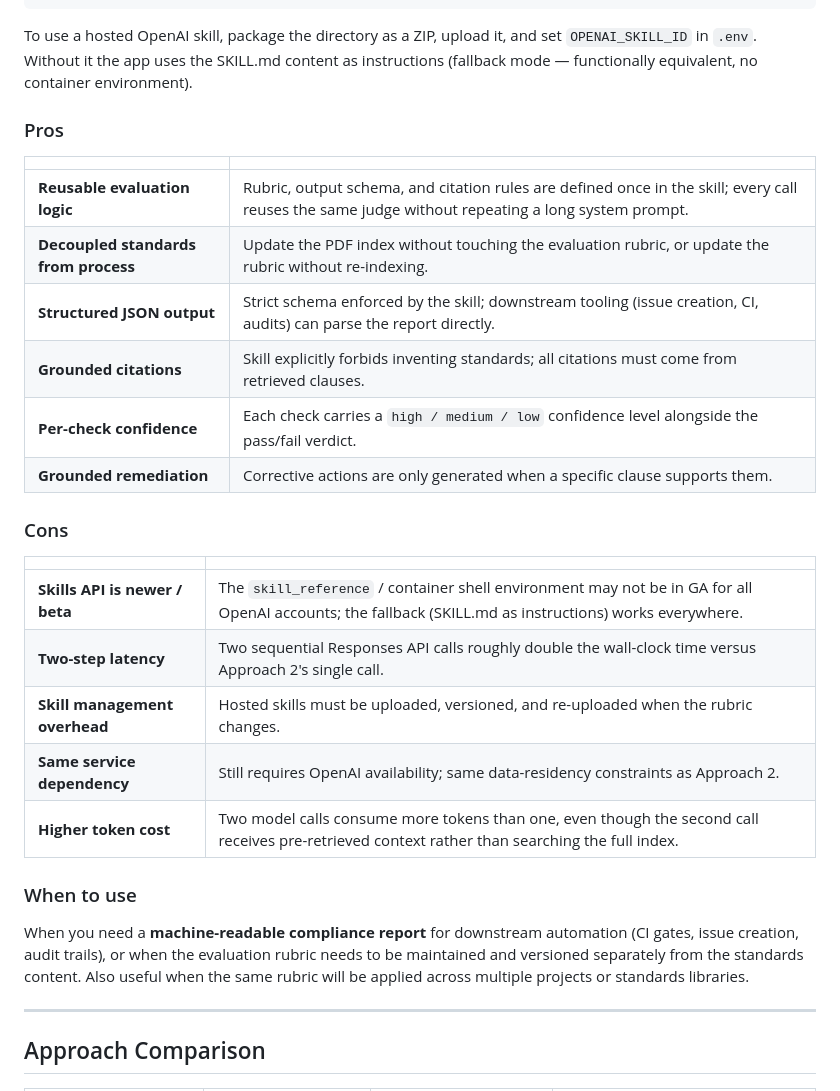
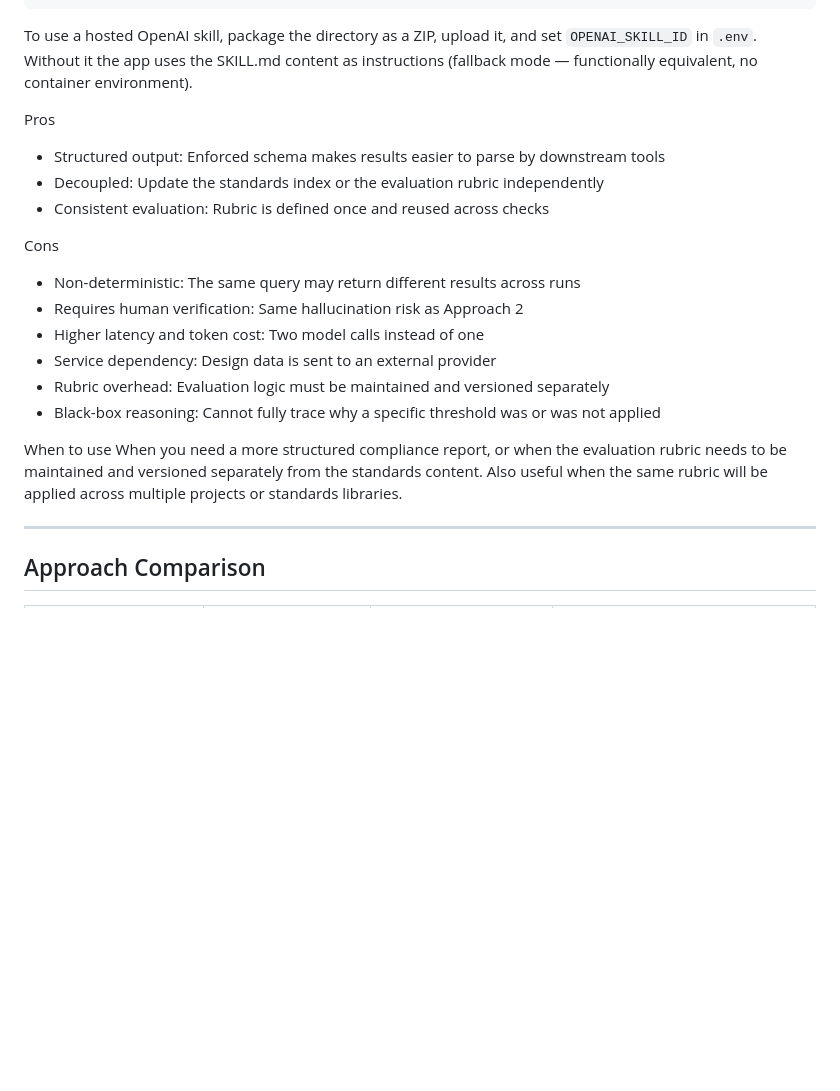
Before and after one commit to autodesk-platform-services/aps-ai-road-design-check, a Markdown page: README.md, the part around one of its changes. Drawn GitHub-style; blank space fills up the shorter version.

```diff
--- a/README.md
+++ b/README.md
@@ -185,30 +149,21 @@ Assets/design-standard-checker/
 
 To use a hosted OpenAI skill, package the directory as a ZIP, upload it, and set `OPENAI_SKILL_ID` in `.env`. Without it the app uses the SKILL.md content as instructions (fallback mode — functionally equivalent, no container environment).
 
-### Pros
+Pros
+- Structured output: Enforced schema makes results easier to parse by downstream tools
+- Decoupled: Update the standards index or the evaluation rubric independently
+- Consistent evaluation: Rubric is defined once and reused across checks
 
-| | |
-|---|---|
-| **Reusable evaluation logic** | Rubric, output schema, and citation rules are defined once in the skill; every call reuses the same judge without repeating a long system prompt. |
-| **Decoupled standards from process** | Update the PDF index without touching the evaluation rubric, or update the rubric without re-indexing. |
-| **Structured JSON output** | Strict schema enforced by the skill; downstream tooling (issue creation, CI, audits) can parse the report directly. |
-| **Grounded citations** | Skill explicitly forbids inventing standards; all citations must come from retrieved clauses. |
-| **Per-check confidence** | Each check carries a `high / medium / low` confidence level alongside the pass/fail verdict. |
-| **Grounded remediation** | Corrective actions are only generated when a specific clause supports them. |
+Cons
+- Non-deterministic: The same query may return different results across runs
+- Requires human verification: Same hallucination risk as Approach 2
+- Higher latency and token cost: Two model calls instead of one
+- Service dependency: Design data is sent to an external provider
+- Rubric overhead: Evaluation logic must be maintained and versioned separately
+- Black-box reasoning: Cannot fully trace why a specific threshold was or was not applied
 
-### Cons
-
-| | |
-|---|---|
-| **Skills API is newer / beta** | The `skill_reference` / container shell environment may not be in GA for all OpenAI accounts; the fallback (SKILL.md as instructions) works everywhere. |
-| **Two-step latency** | Two sequential Responses API calls roughly double the wall-clock time versus Approach 2's single call. |
-| **Skill management overhead** | Hosted skills must be uploaded, versioned, and re-uploaded when the rubric changes. |
-| **Same service dependency** | Still requires OpenAI availability; same data-residency constraints as Approach 2. |
-| **Higher token cost** | Two model calls consume more tokens than one, even though the second call receives pre-retrieved context rather than searching the full index. |
-
-### When to use
-
-When you need a **machine-readable compliance report** for downstream automation (CI gates, issue creation, audit trails), or when the evaluation rubric needs to be maintained and versioned separately from the standards content. Also useful when the same rubric will be applied across multiple projects or standards libraries.
+When to use
+When you need a more structured compliance report, or when the evaluation rubric needs to be maintained and versioned separately from the standards content. Also useful when the same rubric will be applied across multiple projects or standards libraries.
 
 ---
 
```
Also changed, not shown: other parts of README.md (+25 -61 lines).
